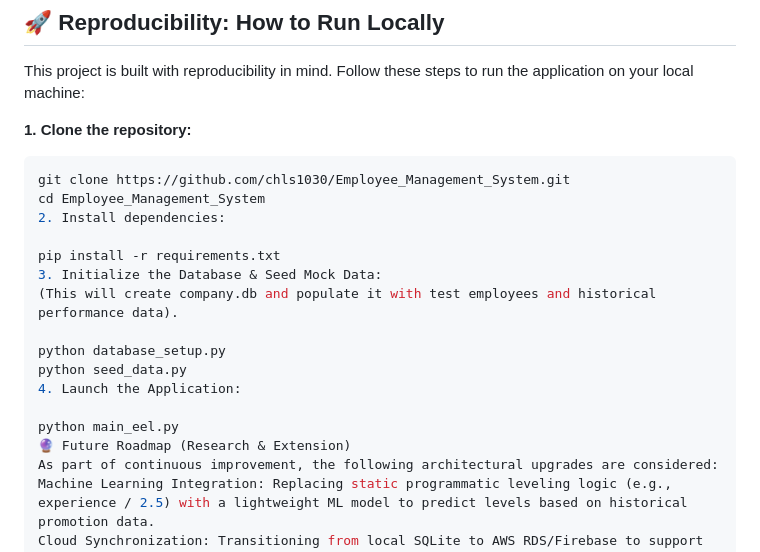
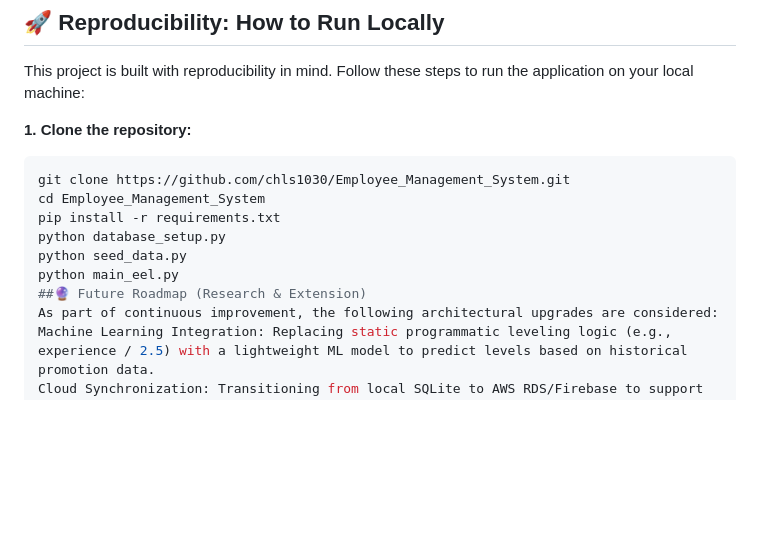
Before and after one commit to chls1030/Employee_Management_System, a Markdown page: README.md, the part around the change. Rendered like a GitHub page; blank space fills up the shorter version.

````diff
--- a/README.md
+++ b/README.md
@@ -70,18 +70,11 @@ This project is built with reproducibility in mind. Follow these steps to run th
 ```bash
 git clone https://github.com/chls1030/Employee_Management_System.git
 cd Employee_Management_System
-2. Install dependencies:
-
 pip install -r requirements.txt
-3. Initialize the Database & Seed Mock Data:
-(This will create company.db and populate it with test employees and historical performance data).
-
 python database_setup.py
 python seed_data.py
-4. Launch the Application:
-
 python main_eel.py
-🔮 Future Roadmap (Research & Extension)
+##🔮 Future Roadmap (Research & Extension)
 As part of continuous improvement, the following architectural upgrades are considered:
 Machine Learning Integration: Replacing static programmatic leveling logic (e.g., experience / 2.5) with a lightweight ML model to predict levels based on historical promotion data.
 Cloud Synchronization: Transitioning from local SQLite to AWS RDS/Firebase to support multi-HR concurrent collaboration while preserving the desktop client's speed.
````
